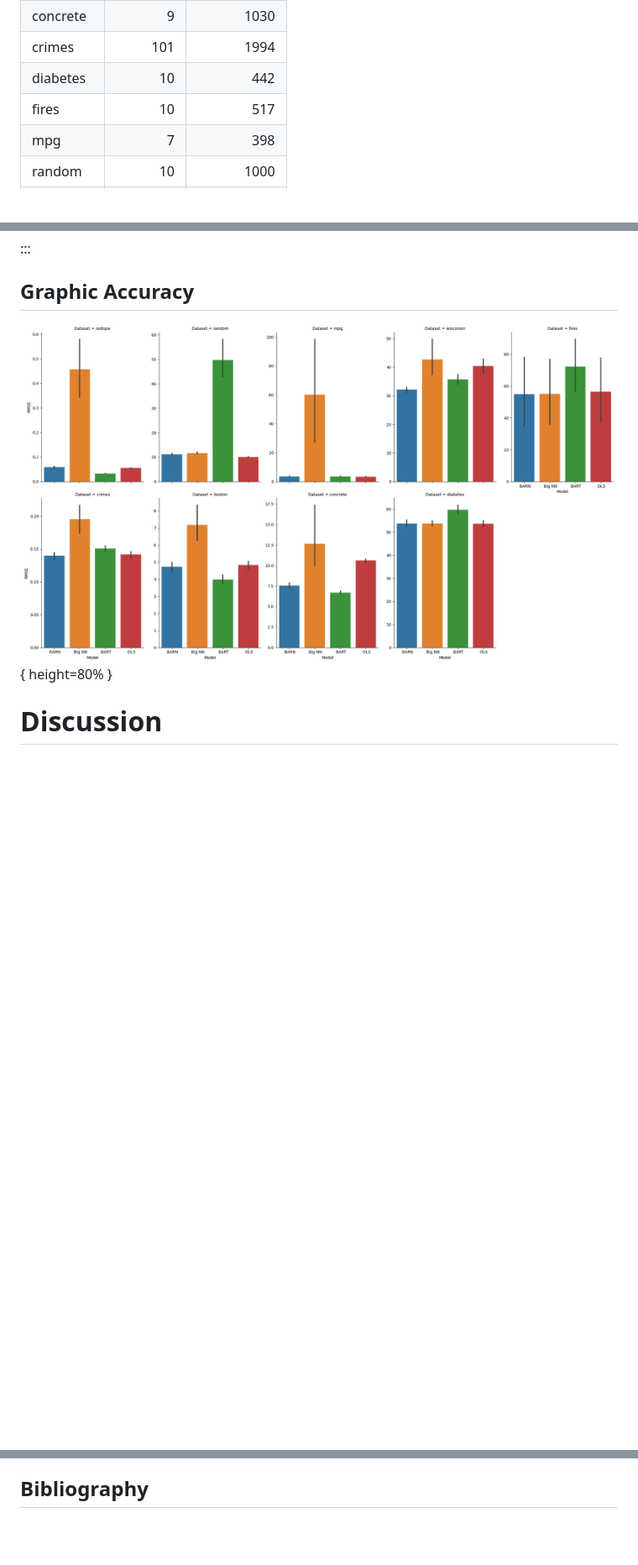
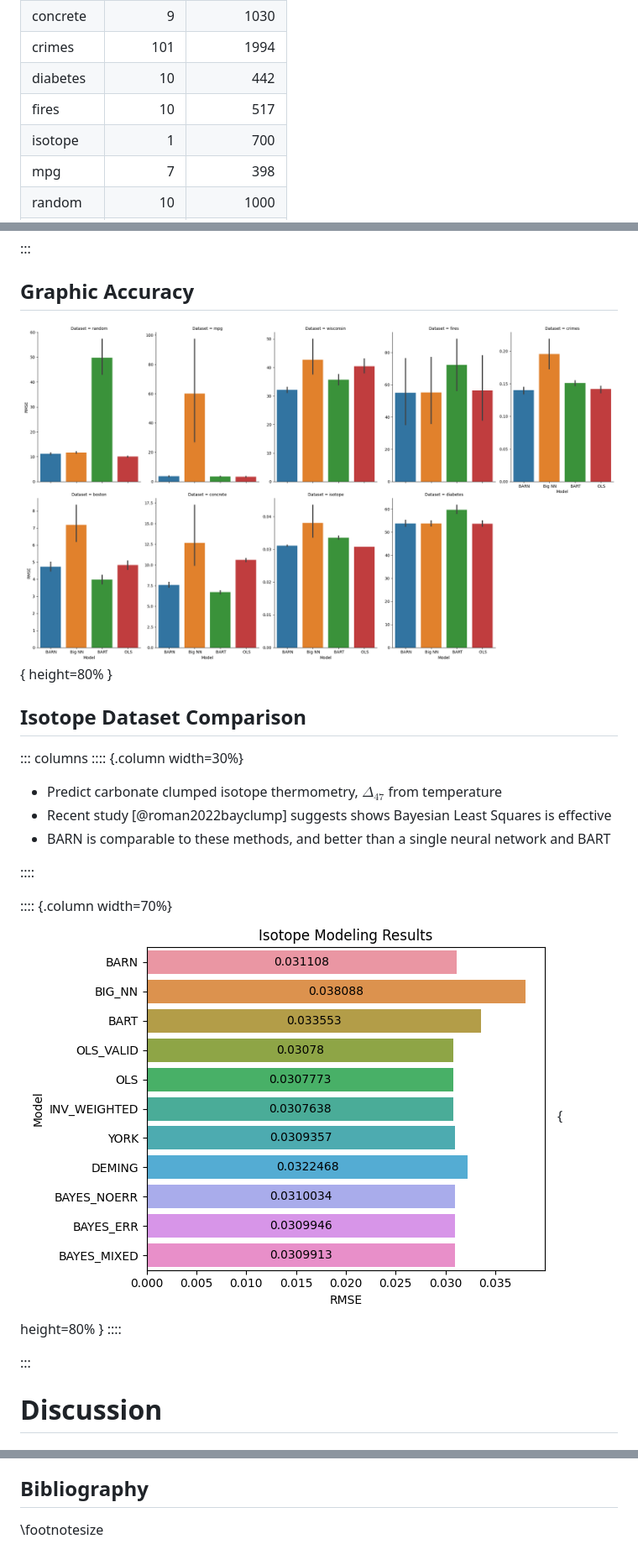
Before and after one commit to dvbuntu/barn, a Markdown page: paper/vanboxel_BARN_pres.md, 3 parts joined by grey strips. Shown: that part at 84% size. GitHub-like rendering; pictures changed too: paper/pres_results.png; blank space fills up the shorter version.

Commit message:
Update presentation and fix results graphic

```diff
--- a/paper/vanboxel_BARN_pres.md
+++ b/paper/vanboxel_BARN_pres.md
@@ -290,6 +290,7 @@ $$ P(R_k |X, M_k) = \prod_{i\in  valid} \frac{1}{\sigma \sqrt{\pi}} e^{-\frac{1}
 | crimes | 101 | 1994 |
 | diabetes | 10 | 442 |
 | fires | 10 | 517 |
+| isotope | 1 | 700 |
 | mpg | 7 | 398 |
 | random | 10 | 1000 |
 | wisconsin | 32 | 194 |
@@ -344,7 +346,24 @@ $$ P(R_k |X, M_k) = \prod_{i\in  valid} \frac{1}{\sigma \sqrt{\pi}} e^{-\frac{1}
 
 ## Graphic Accuracy
 
-![BARN results always better than or comparable previous methods](pres_results.png){ height=80% }
+![BARN results always better than or comparable to previous methods](pres_results.png){ height=80% }
+
+## Isotope Dataset Comparison
+
+::: columns
+:::: {.column width=30%}
+* Predict carbonate clumped isotope thermometry, $\Delta_{47}$ from temperature
+* Recent study [@roman2022bayclump] suggests shows Bayesian Least Squares is effective
+* BARN is comparable to these methods, and better than a single neural network and BART
+
+::::
+
+:::: {.column width=70%}
+![BARN is competitive with other methods for modeling D47 data](iso_results.png){ height=80% }
+::::
+
+:::
+
 
 # Discussion
 
@@ -373,4 +392,6 @@ $$ P(R_k |X, M_k) = \prod_{i\in  valid} \frac{1}{\sigma \sqrt{\pi}} e^{-\frac{1}
 
 ## Bibliography
 
+\footnotesize
+
 [//]: # (Fixing highlighting_)
```
Also changed, not shown: other parts of paper/vanboxel_BARN_pres.md (+13 -12 lines).
